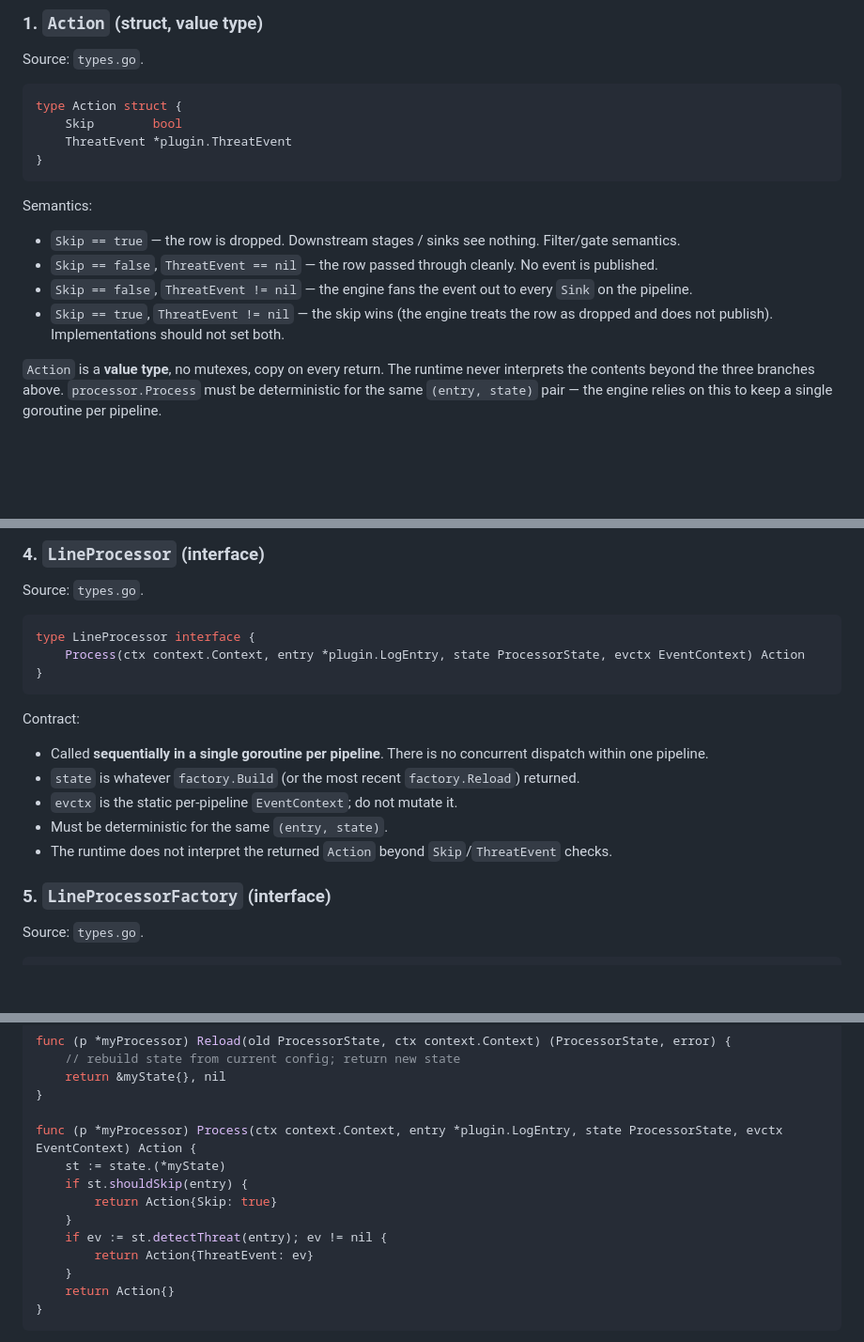
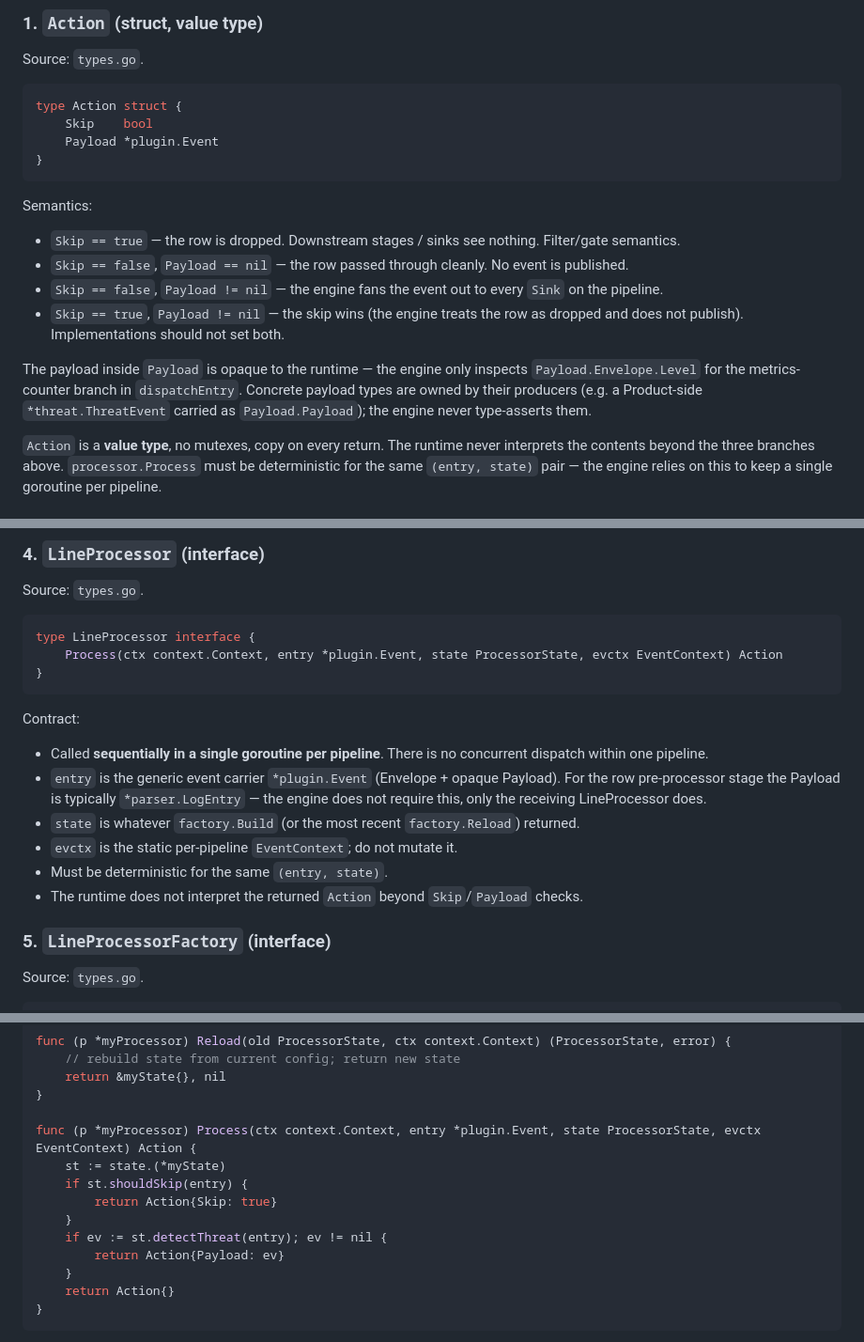
Before and after one commit to mr-addams/arxsentinel, a Markdown page: arx-core/docs/contract.md, 3 parts joined by grey strips. Shown at 94% size. Rendered like a GitHub page; blank space fills up the shorter version.

````diff
--- a/arx-core/docs/contract.md
+++ b/arx-core/docs/contract.md
@@ -51,17 +51,19 @@ Source: `types.go`.
 
 ```go
 type Action struct {
-    Skip        bool
-    ThreatEvent *plugin.ThreatEvent
+    Skip    bool
+    Payload *plugin.Event
 }
 ```
 
 Semantics:
 
 - `Skip == true` — the row is dropped. Downstream stages / sinks see nothing. Filter/gate semantics.
-- `Skip == false`, `ThreatEvent == nil` — the row passed through cleanly. No event is published.
-- `Skip == false`, `ThreatEvent != nil` — the engine fans the event out to every `Sink` on the pipeline.
-- `Skip == true`, `ThreatEvent != nil` — the skip wins (the engine treats the row as dropped and does not publish). Implementations should not set both.
+- `Skip == false`, `Payload == nil` — the row passed through cleanly. No event is published.
+- `Skip == false`, `Payload != nil` — the engine fans the event out to every `Sink` on the pipeline.
+- `Skip == true`, `Payload != nil` — the skip wins (the engine treats the row as dropped and does not publish). Implementations should not set both.
+
+The payload inside `Payload` is opaque to the runtime — the engine only inspects `Payload.Envelope.Level` for the metrics-counter branch in `dispatchEntry`. Concrete payload types are owned by their producers (e.g. a Product-side `*threat.ThreatEvent` carried as `Payload.Payload`); the engine never type-asserts them.
 
 `Action` is a **value type**, no mutexes, copy on every return. The runtime never interprets the contents beyond the three branches above. `processor.Process` must be deterministic for the same `(entry, state)` pair — the engine relies on this to keep a single goroutine per pipeline.
 
@@ -97,17 +99,18 @@ Source: `types.go`.
 
 ```go
 type LineProcessor interface {
-    Process(ctx context.Context, entry *plugin.LogEntry, state ProcessorState, evctx EventContext) Action
+    Process(ctx context.Context, entry *plugin.Event, state ProcessorState, evctx EventContext) Action
 }
 ```
 
 Contract:
 
 - Called **sequentially in a single goroutine per pipeline**. There is no concurrent dispatch within one pipeline.
+- `entry` is the generic event carrier `*plugin.Event` (Envelope + opaque Payload). For the row pre-processor stage the Payload is typically `*parser.LogEntry` — the engine does not require this, only the receiving LineProcessor does.
 - `state` is whatever `factory.Build` (or the most recent `factory.Reload`) returned.
 - `evctx` is the static per-pipeline `EventContext`; do not mutate it.
 - Must be deterministic for the same `(entry, state)`.
-- The runtime does not interpret the returned `Action` beyond `Skip`/`ThreatEvent` checks.
+- The runtime does not interpret the returned `Action` beyond `Skip`/`Payload` checks.
 
 ### 5. `LineProcessorFactory` (interface)
 
@@ -296,13 +299,13 @@ func (p *myProcessor) Reload(old ProcessorState, ctx context.Context) (Processor
     return &myState{}, nil
 }
 
-func (p *myProcessor) Process(ctx context.Context, entry *plugin.LogEntry, state ProcessorState, evctx EventContext) Action {
+func (p *myProcessor) Process(ctx context.Context, entry *plugin.Event, state ProcessorState, evctx EventContext) Action {
     st := state.(*myState)
     if st.shouldSkip(entry) {
         return Action{Skip: true}
     }
     if ev := st.detectThreat(entry); ev != nil {
-        return Action{ThreatEvent: ev}
+        return Action{Payload: ev}
     }
     return Action{}
 }
````
Also changed, not shown: other parts of arx-core/docs/contract.md (+2 -2 lines), arx-core/docs/architecture.md (+7 -7 lines), arx-core/docs/plugin-development.md (+51 -28 lines).
